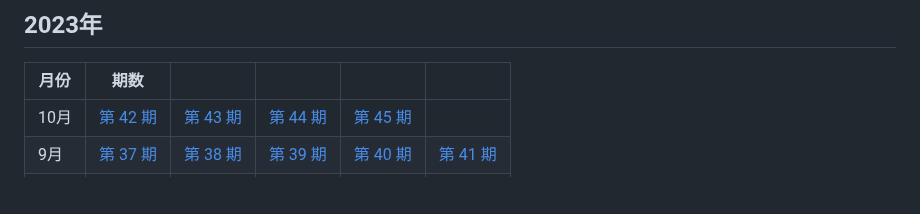
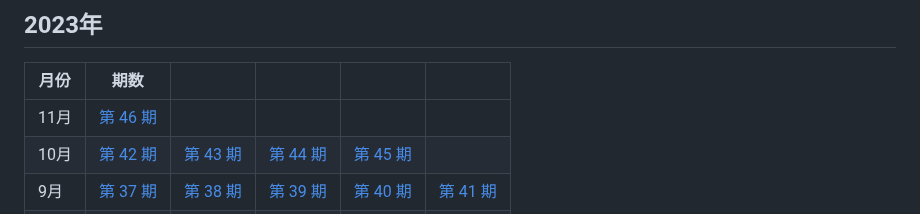
Before and after one commit to versun/54321-Weekly, a Markdown page: README.md, the part around the change. Drawn GitHub-style; blank space fills up the shorter version.

```diff
--- a/README.md
+++ b/README.md
@@ -25,6 +25,7 @@
 ## 2023年
 | 月份 | 期数 | | | | |
 | --- | --- | --- | --- | --- | --- |
+| 11月 | [第 46 期](https://54321.versun.me/46) |
 | 10月 | [第 42 期](https://54321.versun.me/42) | [第 43 期](https://54321.versun.me/43) | [第 44 期](https://54321.versun.me/44) | [第 45 期](https://54321.versun.me/45) |
 | 9月 | [第 37 期](https://54321.versun.me/37) | [第 38 期](https://54321.versun.me/38) | [第 39 期](https://54321.versun.me/39) | [第 40 期](https://54321.versun.me/40) |  [第 41 期](https://54321.versun.me/41) |
 | 8月 | [第 33 期](https://54321.versun.me/33) | [第 34 期](https://54321.versun.me/34) | [第 35 期](https://54321.versun.me/35) | [第 36 期](https://54321.versun.me/36) |
```
